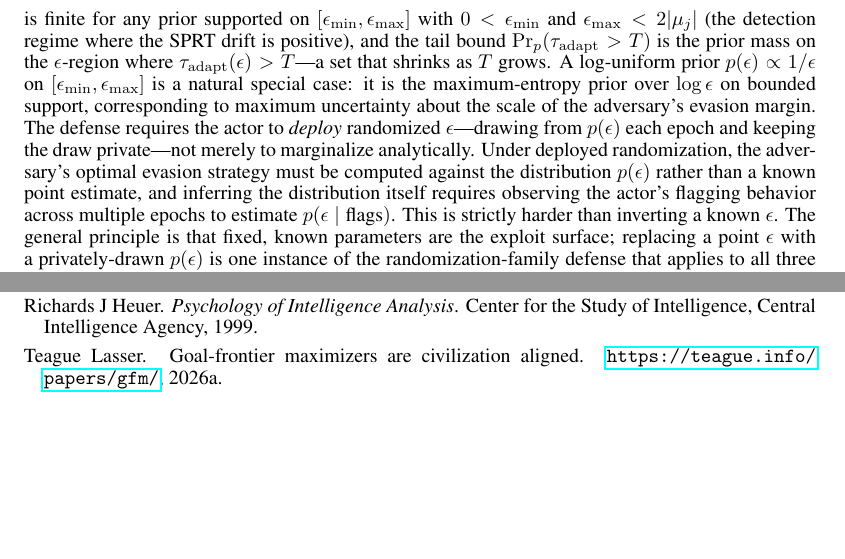
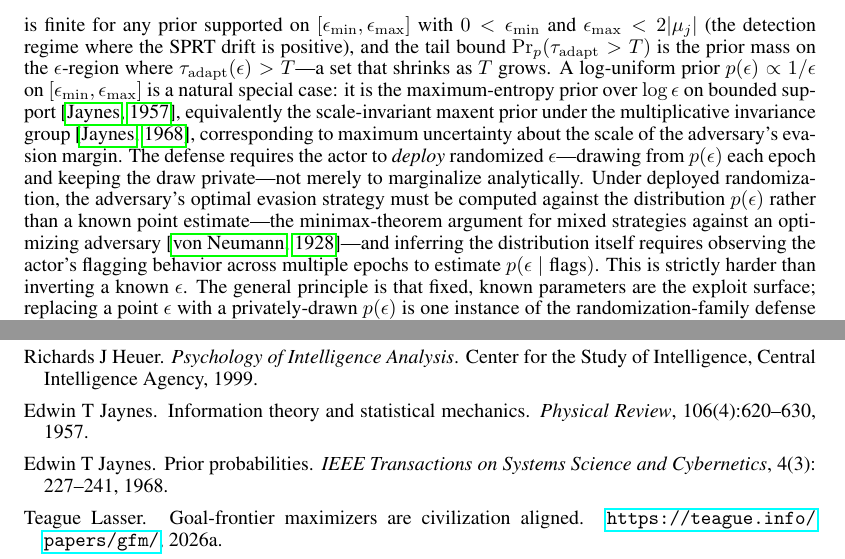
Before and after one commit to kraemahz/teague.info, a LaTeX paper (docs/paper4/main.tex, which reads docs/paper4/references.bib, docs/paper4/sections/discussion.tex): two parts of pages 19 and 22 of 23 before the commit and two parts of pages 19 and 22 of 24 after it, joined at a grey line, cut so that both start at the same text, the shorter picture padded with empty space. Compiled offline with pdfLaTeX.

Commit message:
Paper 4: add missing citations for maxent prior and minimax argument
The R12 revision introduced three technical claims without citations:
- "maximum-entropy prior over log ε on bounded support" (C3)
- "scale-invariant maxent prior under multiplicative invariance group" (C3)
- "minimax-theorem argument for mixed strategies against an optimizing
  adversary" (deployed randomization)

Add canonical references:
- Jaynes 1957 "Information Theory and Statistical Mechanics" for the
  foundational maxent principle
- Jaynes 1968 "Prior Probabilities" for the scale-invariant log-uniform
  result via multiplicative invariance
- von Neumann 1928 "Zur Theorie der Gesellschaftsspiele" for the minimax
  theorem underlying mixed-strategy defenses

Updates LaTeX source, bibliography, rebuilt PDF, and HTML web version
to keep all three artifacts in sync.

Co-Authored-By: Claude Opus 4.6 (1M context) <noreply@anthropic.com>

```diff
--- a/docs/paper4/references.bib
+++ b/docs/paper4/references.bib
@@ -189,3 +189,13 @@
   year={2018},
   number={MP180360R1}
 }
+
+% Candidate: foundational maxent principle. Canonical citation for
+% "maximum-entropy prior under constraints." Use if we want the broadest
+% attribution for the maxent principle itself.
+@article{jaynes1957information,
+  title={Information Theory and Statistical Mechanics},
+  author={Jaynes, Edwin T},
+  journal={Physical Review},
+  volume={106},
+  number={4},
@@ -191,0 +212,5 @@
+  journal={IEEE Transactions on Systems Science and Cybernetics},
+  volume={4},
+  number={3},
+  pages={227--241},
+  year={1968}
--- a/docs/paper4/sections/discussion.tex
+++ b/docs/paper4/sections/discussion.tex
@@ -220,13 +220,18 @@ $T$ grows. A log-uniform prior
 $p(\epsilon) \propto 1/\epsilon$ on
 $[\epsilon_{\min}, \epsilon_{\max}]$ is a natural special case:
 it is the maximum-entropy prior over $\log \epsilon$ on bounded
-support, corresponding to maximum uncertainty about the scale of
-the adversary's evasion margin. The defense requires the actor to
+support \citep{jaynes1957information}, equivalently the
+scale-invariant maxent prior under the multiplicative
+invariance group \citep{jaynes1968prior}, corresponding to
+maximum uncertainty about the scale of the adversary's evasion
+margin. The defense requires the actor to
 \emph{deploy} randomized $\epsilon$---drawing from $p(\epsilon)$
 each epoch and keeping the draw private---not merely to
 marginalize analytically. Under deployed randomization, the
 adversary's optimal evasion strategy must be computed against the
-distribution $p(\epsilon)$ rather than a known point estimate, and
+distribution $p(\epsilon)$ rather than a known point estimate---the
+minimax-theorem argument for mixed strategies against an optimizing
+adversary \citep{vonneumann1928zur}---and
 inferring the distribution itself requires observing the actor's
 flagging behavior across multiple epochs to estimate
 $p(\epsilon \mid \text{flags})$. This is strictly harder than
```
Also changed, not shown: docs/paper4/references.bib (25 more changed lines), 2 other files.
